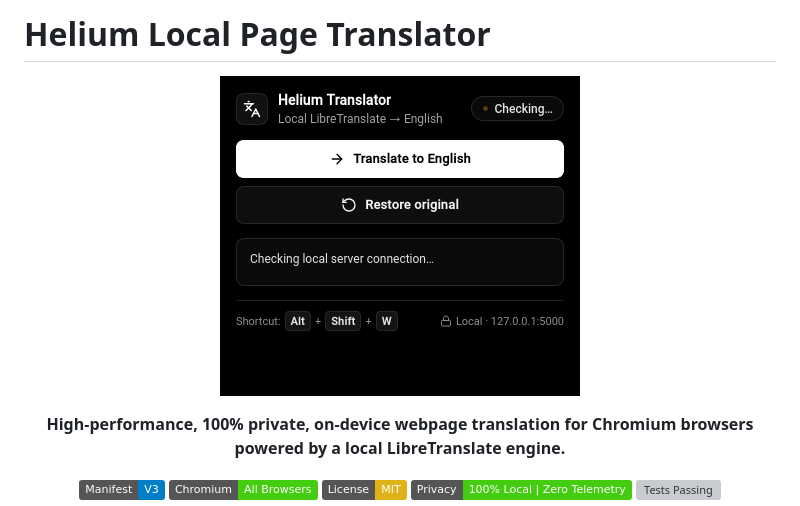
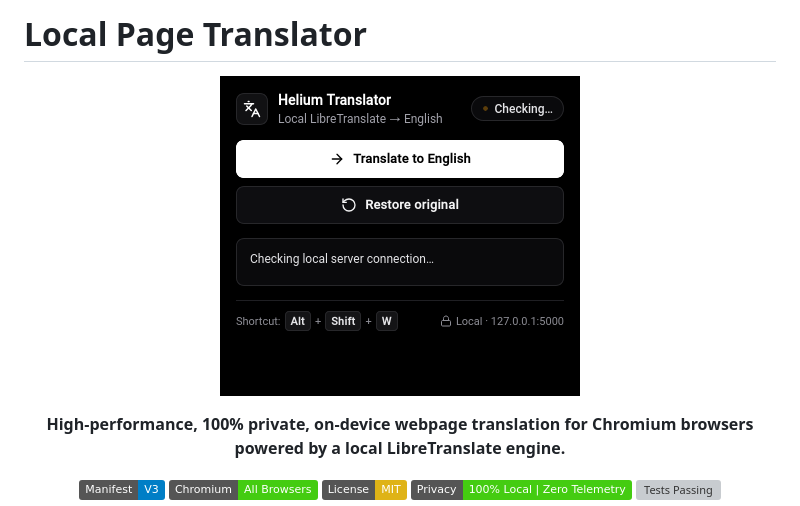
Before and after one commit to premkumar0184/Local-Translate, a Markdown page: README.md, the part around one of its changes. Rendered like a GitHub page; badges without logos; grey boxes are pictures that could not be loaded.

Commit message:
Rename project from Helium Local Page Translator

```diff
--- a/README.md
+++ b/README.md
@@ -1,4 +1,4 @@
-# Helium Local Page Translator
+# Local Page Translator
 
 <div align="center">
 
```
Also changed, not shown: other parts of README.md (+1 -1 lines).
